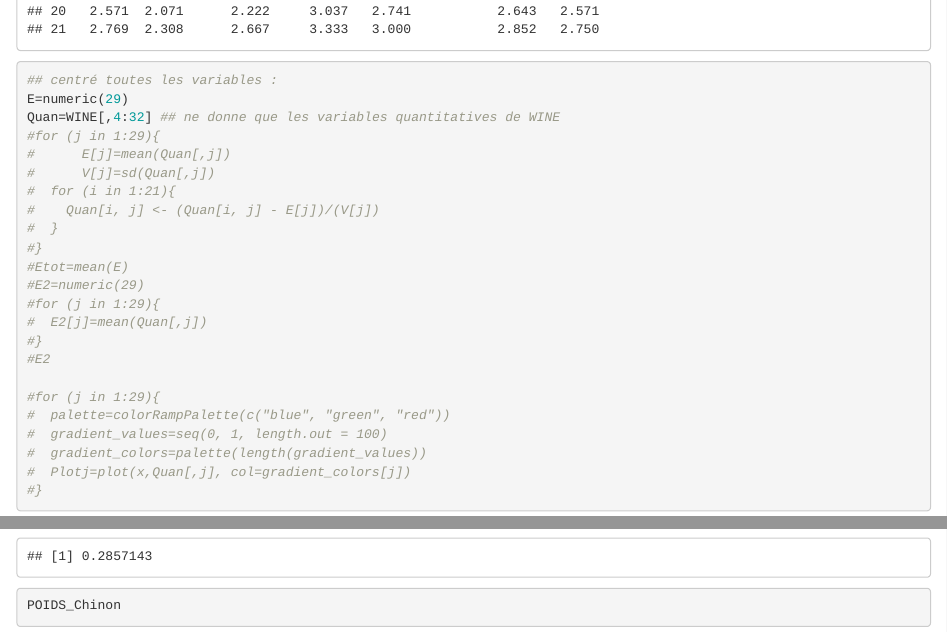
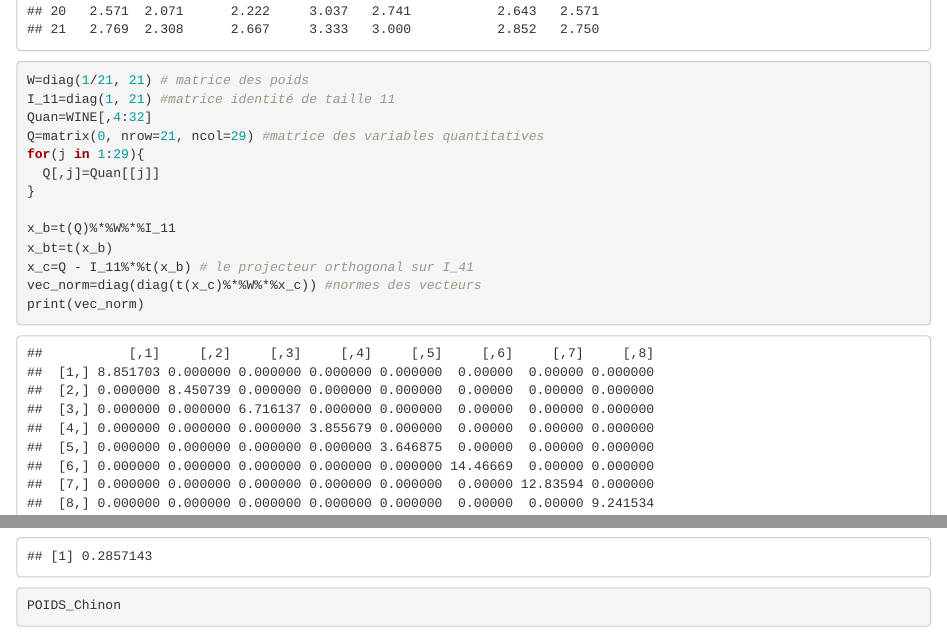
Before and after one commit to AbelSILLY/DM_ADM_TID, an R Markdown document (TP1.rmd): the page in a window 1100 px wide, from 2760 px down, and a second part further down, joined at a grey line. Rendered offline with R 4.5, knitr and Pandoc, with nearby package versions.

Commit message:
j'ai enlevé le premier essaie de la question 1 qui était en commentaire

````diff
--- a/TP1.rmd
+++ b/TP1.rmd
@@ -20,29 +20,6 @@ library(FactoMineR)
 ```{r}
 WINE=read.csv("/Users/arthurtena/Documents/wine.csv")
 WINE
-## centré toutes les variables :
-E=numeric(29)
-Quan=WINE[,4:32] ## ne donne que les variables quantitatives de WINE
-#for (j in 1:29){
-#      E[j]=mean(Quan[,j])
-#      V[j]=sd(Quan[,j])
-#  for (i in 1:21){
-#    Quan[i, j] <- (Quan[i, j] - E[j])/(V[j])
-#  }
-#}
-#Etot=mean(E)
-#E2=numeric(29)
-#for (j in 1:29){
-#  E2[j]=mean(Quan[,j])
-#}
-#E2
-
-#for (j in 1:29){
-#  palette=colorRampPalette(c("blue", "green", "red"))
-#  gradient_values=seq(0, 1, length.out = 100)
-#  gradient_colors=palette(length(gradient_values))
-#  Plotj=plot(x,Quan[,j], col=gradient_colors[j])
-#}
 ```
 
 ```{r}
````
